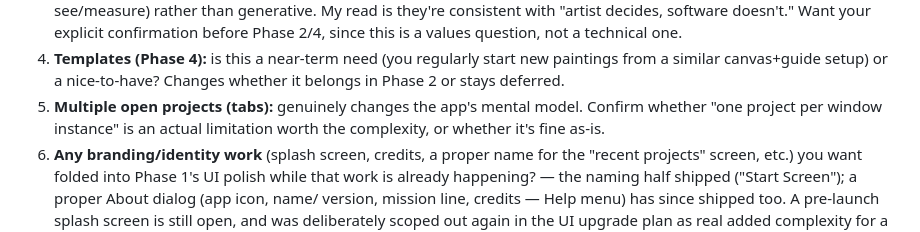
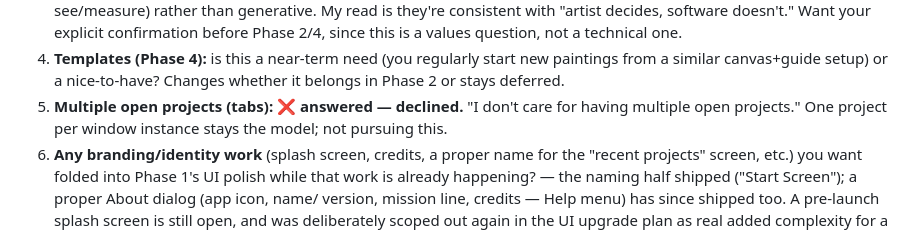
Before and after one commit to hunterpeters1/happy_boy_atelier, a Markdown page: V2_ROADMAP.md, the part around one of its changes. Rendered like a GitHub page.

```diff
--- a/V2_ROADMAP.md
+++ b/V2_ROADMAP.md
@@ -318,9 +318,9 @@ UI upgrade plan's own Section D.
 4. **Templates (Phase 4):** is this a near-term need (you regularly start
    new paintings from a similar canvas+guide setup) or a nice-to-have?
    Changes whether it belongs in Phase 2 or stays deferred.
-5. **Multiple open projects (tabs):** genuinely changes the app's mental
-   model. Confirm whether "one project per window instance" is an actual
-   limitation worth the complexity, or whether it's fine as-is.
+5. **Multiple open projects (tabs):** ❌ **answered — declined.** "I
+   don't care for having multiple open projects." One project per
+   window instance stays the model; not pursuing this.
 6. **Any branding/identity work** (splash screen, credits, a proper name
    for the "recent projects" screen, etc.) you want folded into Phase 1's
    UI polish while that work is already happening? — the naming half
```
Also changed, not shown: other parts of V2_ROADMAP.md (+51 -33 lines).
